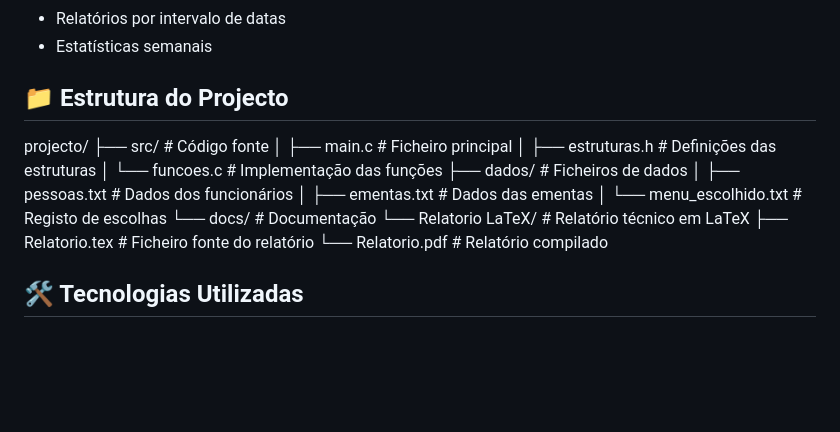
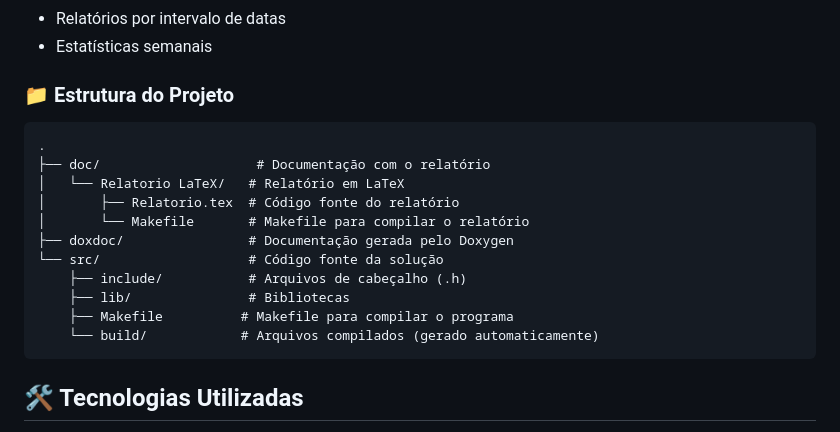
Before and after one commit to pedroovilasboas/PI_Proj, a Markdown page: README.md, the part around the change printed below. GitHub-like rendering; blank space fills up the shorter version.

Commit message:
readme melhorado

````diff
--- a/README.md
+++ b/README.md
@@ -30,20 +30,21 @@ Este projecto foi desenvolvido no âmbito da unidade curricular de Laboratórios
 - Relatórios por intervalo de datas
 - Estatísticas semanais
 
-## 📁 Estrutura do Projecto
-projecto/
-├── src/                    # Código fonte
-│   ├── main.c             # Ficheiro principal
-│   ├── estruturas.h       # Definições das estruturas
-│   └── funcoes.c          # Implementação das funções
-├── dados/                 # Ficheiros de dados
-│   ├── pessoas.txt       # Dados dos funcionários
-│   ├── ementas.txt      # Dados das ementas
-│   └── menu_escolhido.txt # Registo de escolhas
-└── docs/                 # Documentação
-    └── Relatorio LaTeX/  # Relatório técnico em LaTeX
-        ├── Relatorio.tex # Ficheiro fonte do relatório
-        └── Relatorio.pdf # Relatório compilado
+### 📁 Estrutura do Projeto
+```
+.
+├── doc/                    # Documentação com o relatório
+│   └── Relatorio LaTeX/   # Relatório em LaTeX
+│       ├── Relatorio.tex  # Código fonte do relatório
+│       └── Makefile       # Makefile para compilar o relatório
+├── doxdoc/                # Documentação gerada pelo Doxygen
+└── src/                   # Código fonte da solução
+    ├── include/           # Arquivos de cabeçalho (.h)
+    ├── lib/               # Bibliotecas
+    ├── Makefile          # Makefile para compilar o programa
+    └── build/            # Arquivos compilados (gerado automaticamente)
+```
+
 
 ## 🛠️ Tecnologias Utilizadas
 - Linguagem C
````
Also changed, not shown: other parts of README.md (+1 -1 lines).
